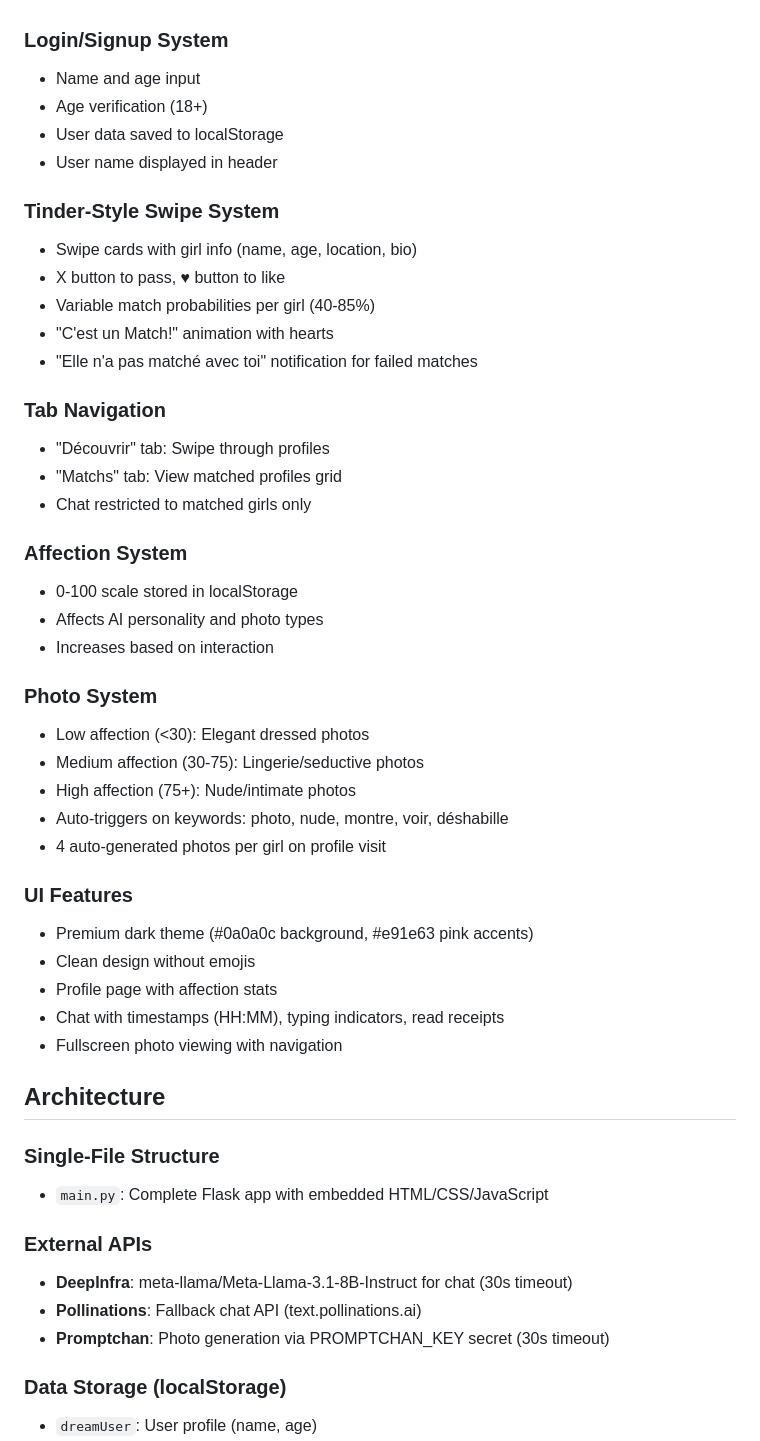
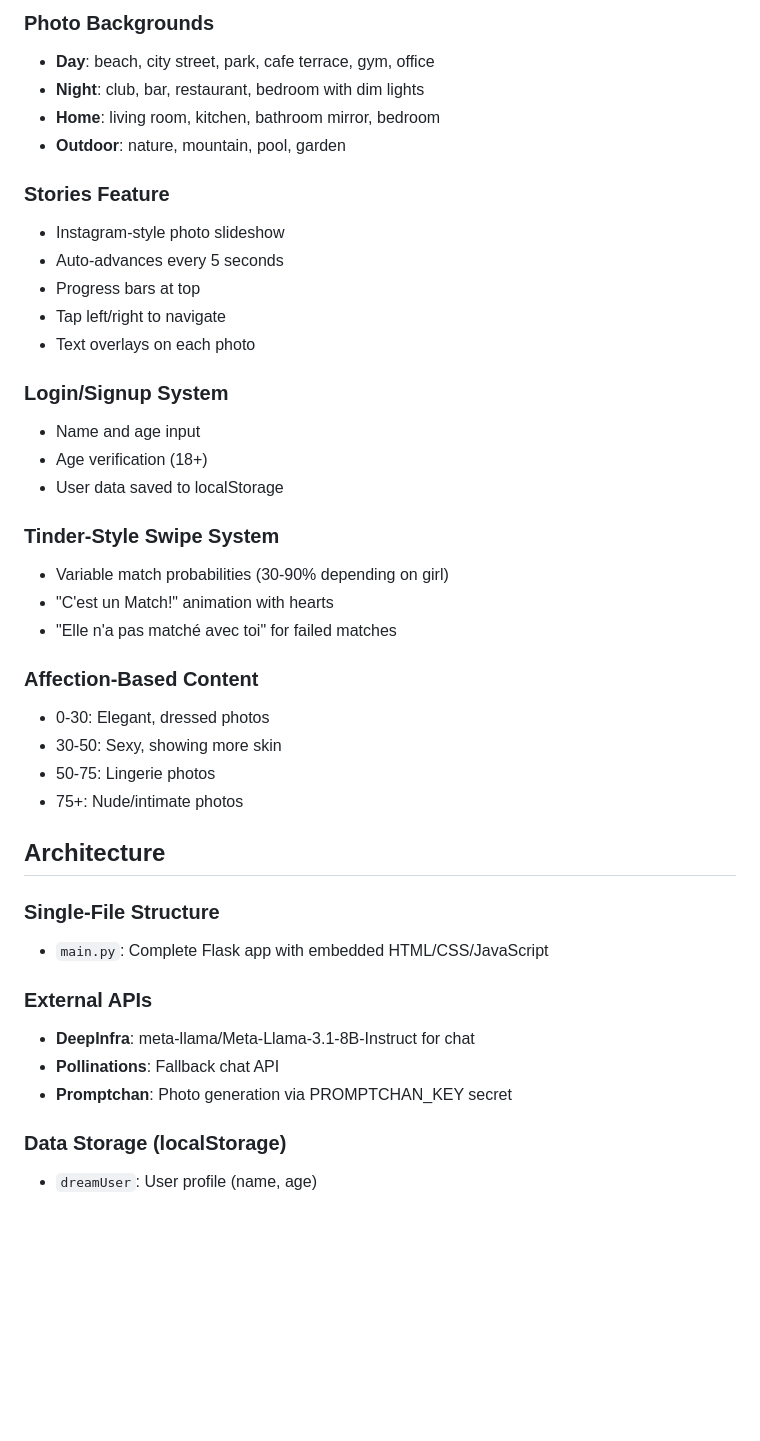
Before and after one commit to wholesaleluxuryfr-tech/dream-ai, a Markdown page: replit.md, the part around one of its changes. GitHub-like rendering; blank space fills up the shorter version.

```diff
--- a/replit.md
+++ b/replit.md
@@ -31,40 +62,31 @@ Dream AI is a Flask-based adult dating application featuring 15 diverse AI-power
+### Photo Backgrounds
+- **Day**: beach, city street, park, cafe terrace, gym, office
+- **Night**: club, bar, restaurant, bedroom with dim lights
+- **Home**: living room, kitchen, bathroom mirror, bedroom
+- **Outdoor**: nature, mountain, pool, garden
+
+### Stories Feature
+- Instagram-style photo slideshow
+- Auto-advances every 5 seconds
+- Progress bars at top
+- Tap left/right to navigate
+- Text overlays on each photo
 
 ### Login/Signup System
 - Name and age input
 - Age verification (18+)
 - User data saved to localStorage
-- User name displayed in header
 
 ### Tinder-Style Swipe System
-- Swipe cards with girl info (name, age, location, bio)
-- X button to pass, ♥ button to like
-- Variable match probabilities per girl (40-85%)
+- Variable match probabilities (30-90% depending on girl)
 - "C'est un Match!" animation with hearts
-- "Elle n'a pas matché avec toi" notification for failed matches
+- "Elle n'a pas matché avec toi" for failed matches
 
-### Tab Navigation
-- "Découvrir" tab: Swipe through profiles
-- "Matchs" tab: View matched profiles grid
-- Chat restricted to matched girls only
-
-### Affection System
-- 0-100 scale stored in localStorage
-- Affects AI personality and photo types
-- Increases based on interaction
-
-### Photo System
-- Low affection (<30): Elegant dressed photos
-- Medium affection (30-75): Lingerie/seductive photos
-- High affection (75+): Nude/intimate photos
-- Auto-triggers on keywords: photo, nude, montre, voir, déshabille
-- 4 auto-generated photos per girl on profile visit
-
-### UI Features
-- Premium dark theme (#0a0a0c background, #e91e63 pink accents)
-- Clean design without emojis
-- Profile page with affection stats
-- Chat with timestamps (HH:MM), typing indicators, read receipts
-- Fullscreen photo viewing with navigation
+### Affection-Based Content
+- 0-30: Elegant, dressed photos
+- 30-50: Sexy, showing more skin
+- 50-75: Lingerie photos
+- 75+: Nude/intimate photos
 
 ## Architecture
 
@@ -72,9 +94,9 @@ Dream AI is a Flask-based adult dating application featuring 15 diverse AI-power
 - `main.py`: Complete Flask app with embedded HTML/CSS/JavaScript
 
 ### External APIs
-- **DeepInfra**: meta-llama/Meta-Llama-3.1-8B-Instruct for chat (30s timeout)
-- **Pollinations**: Fallback chat API (text.pollinations.ai)
-- **Promptchan**: Photo generation via PROMPTCHAN_KEY secret (30s timeout)
+- **DeepInfra**: meta-llama/Meta-Llama-3.1-8B-Instruct for chat
+- **Pollinations**: Fallback chat API
+- **Promptchan**: Photo generation via PROMPTCHAN_KEY secret
 
 ### Data Storage (localStorage)
 - `dreamUser`: User profile (name, age)
```
Also changed, not shown: other parts of replit.md (+51 -18 lines).
